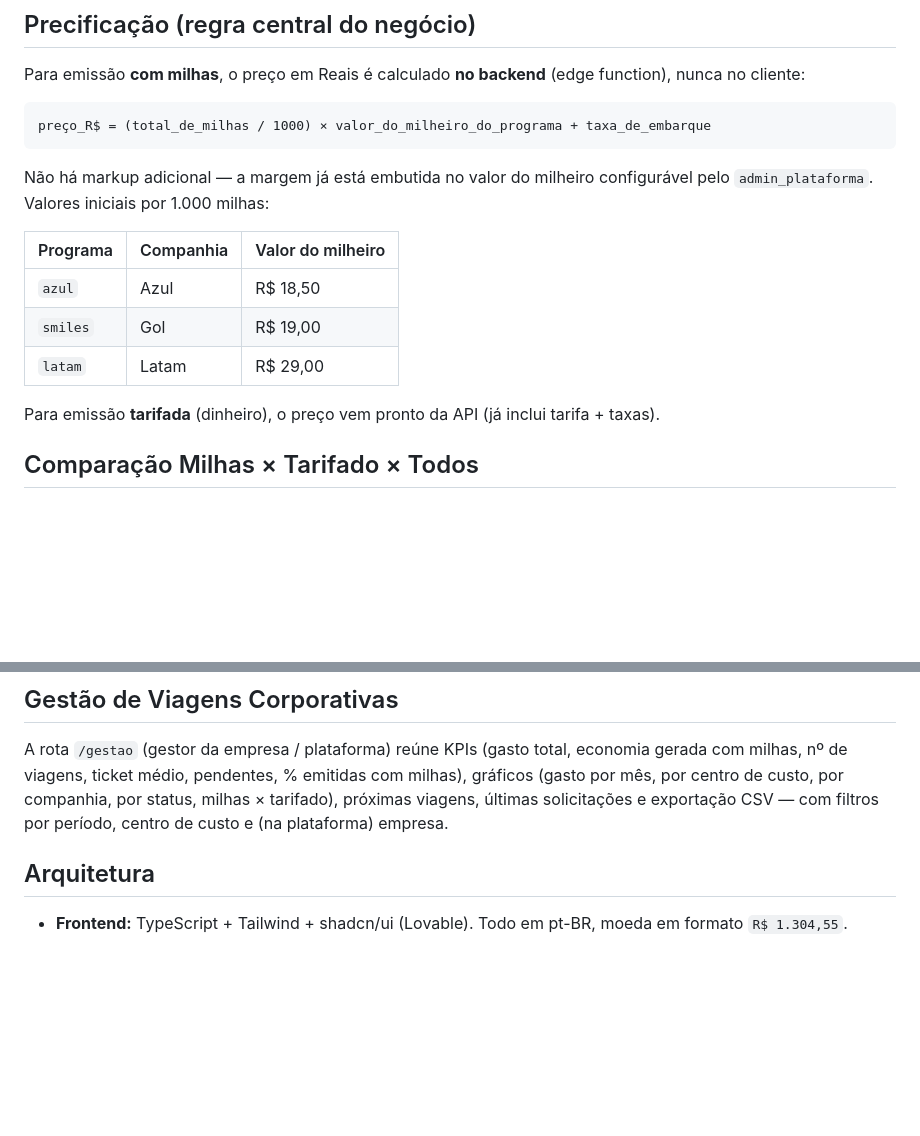
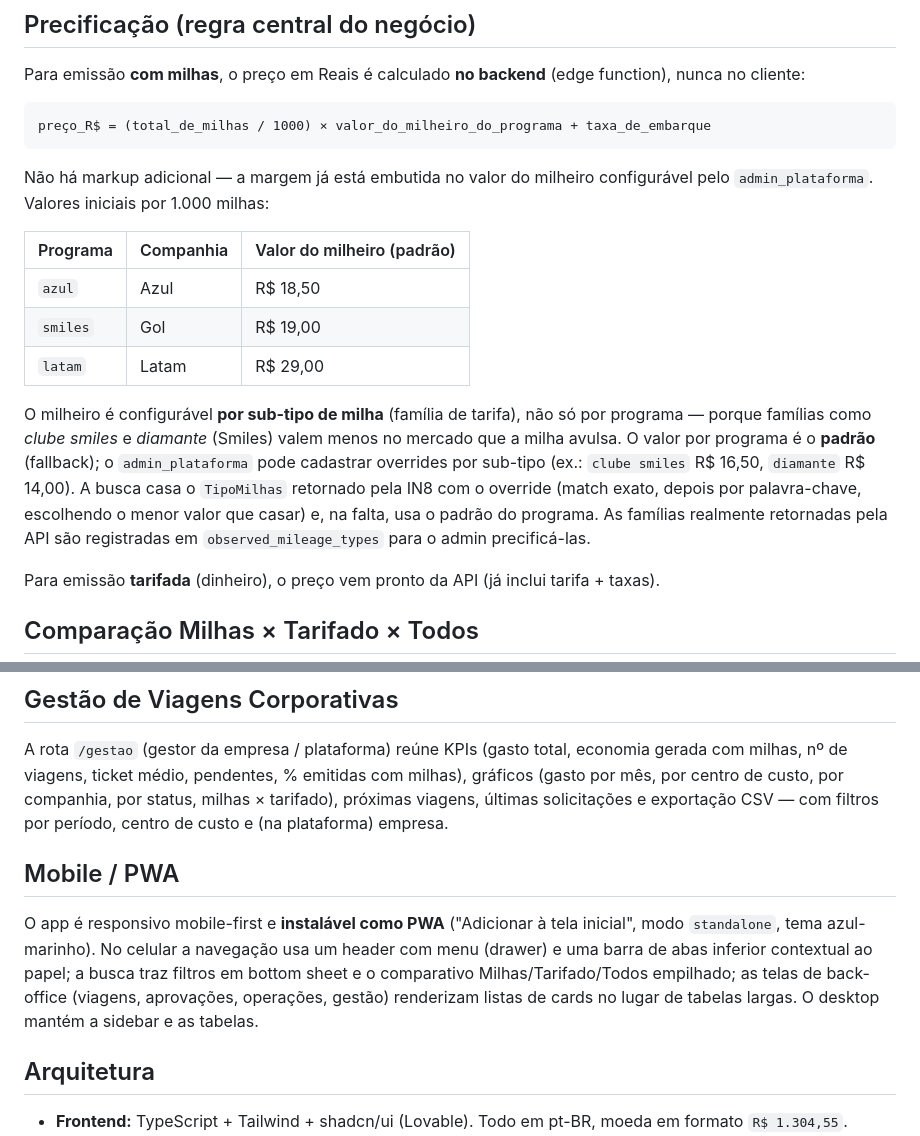
Before and after one commit to rafapassos77/voepontos_corporativo, a Markdown page: README.md, 2 parts joined by grey strips. GitHub-like rendering; blank space fills up the shorter version.

Commit message:
docs: milheiro por sub-tipo de milha e versão mobile/PWA
- Precificação: milheiro configurável por sub-tipo (família de tarifa)
  além do padrão por programa, com matching do TipoMilhas e fallback;
  tabela observed_mileage_types para o admin precificar famílias reais.
- Mobile: app responsivo mobile-first e instalável como PWA (drawer +
  bottom bar, filtros em sheet, back-office em cards no celular).

Co-Authored-By: Claude Opus 4.8 <noreply@anthropic.com>
Claude-Session: https://claude.ai/code/session_017TXX4hXoq5Pn8aSxG1ToKJ

```diff
--- a/README.md
+++ b/README.md
@@ -54,11 +54,19 @@ preço_R$ = (total_de_milhas / 1000) × valor_do_milheiro_do_programa + taxa_de_
 Não há markup adicional — a margem já está embutida no valor do milheiro configurável pelo
 `admin_plataforma`. Valores iniciais por 1.000 milhas:
 
-| Programa | Companhia | Valor do milheiro |
-|----------|-----------|-------------------|
+| Programa | Companhia | Valor do milheiro (padrão) |
+|----------|-----------|----------------------------|
 | `azul`   | Azul      | R$ 18,50 |
 | `smiles` | Gol       | R$ 19,00 |
 | `latam`  | Latam     | R$ 29,00 |
+
+O milheiro é configurável **por sub-tipo de milha** (família de tarifa), não só por programa —
+porque famílias como *clube smiles* e *diamante* (Smiles) valem menos no mercado que a milha avulsa.
+O valor por programa é o **padrão** (fallback); o `admin_plataforma` pode cadastrar overrides por
+sub-tipo (ex.: `clube smiles` R$ 16,50, `diamante` R$ 14,00). A busca casa o `TipoMilhas` retornado
+pela IN8 com o override (match exato, depois por palavra-chave, escolhendo o menor valor que casar) e,
+na falta, usa o padrão do programa. As famílias realmente retornadas pela API são registradas em
+`observed_mileage_types` para o admin precificá-las.
 
 Para emissão **tarifada** (dinheiro), o preço vem pronto da API (já inclui tarifa + taxas).
 
@@ -88,6 +96,14 @@ A rota `/gestao` (gestor da empresa / plataforma) reúne KPIs (gasto total, econ
 nº de viagens, ticket médio, pendentes, % emitidas com milhas), gráficos (gasto por mês, por centro de
 custo, por companhia, por status, milhas × tarifado), próximas viagens, últimas solicitações e
 exportação CSV — com filtros por período, centro de custo e (na plataforma) empresa.
+
+## Mobile / PWA
+
+O app é responsivo mobile-first e **instalável como PWA** ("Adicionar à tela inicial", modo
+`standalone`, tema azul-marinho). No celular a navegação usa um header com menu (drawer) e uma barra
+de abas inferior contextual ao papel; a busca traz filtros em bottom sheet e o comparativo
+Milhas/Tarifado/Todos empilhado; as telas de back-office (viagens, aprovações, operações, gestão)
+renderizam listas de cards no lugar de tabelas largas. O desktop mantém a sidebar e as tabelas.
 
 ## Arquitetura
 
```
Also changed, not shown: docs/arquitetura.md (+7 -2 lines).
